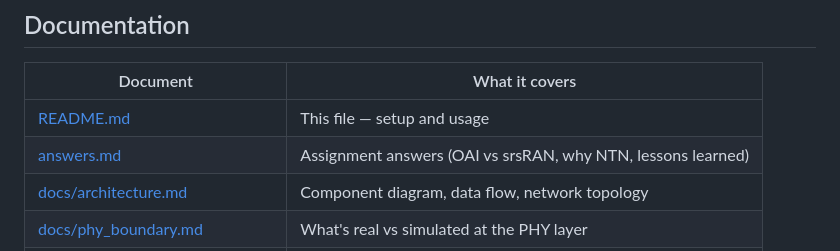
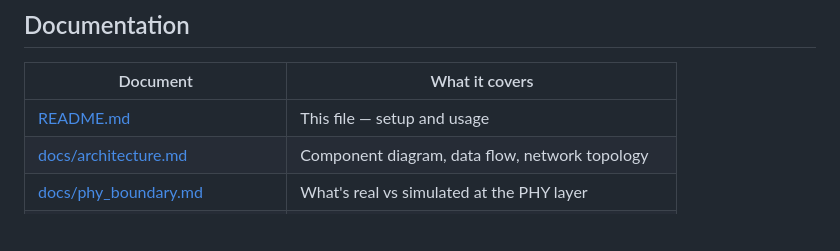
Before and after one commit to IB29TUM/5G-NTN-, a Markdown page: README.md, the part around the change. GitHub-like rendering; blank space fills up the shorter version.

Commit message:
Update README to remove answers.md reference
Removed reference to assignment answers from the README.

```diff
--- a/README.md
+++ b/README.md
@@ -236,7 +236,6 @@ Run `make pull` to download all required images.
 | Document | What it covers |
 |----------|---------------|
 | [README.md](README.md) | This file — setup and usage |
-| [answers.md](answers.md) | Assignment answers (OAI vs srsRAN, why NTN, lessons learned) |
 | [docs/architecture.md](docs/architecture.md) | Component diagram, data flow, network topology |
 | [docs/phy_boundary.md](docs/phy_boundary.md) | What's real vs simulated at the PHY layer |
 | [docs/ntn_limitations.md](docs/ntn_limitations.md) | RT cgroup root cause, NTN band 256 bug, gap table |
```
